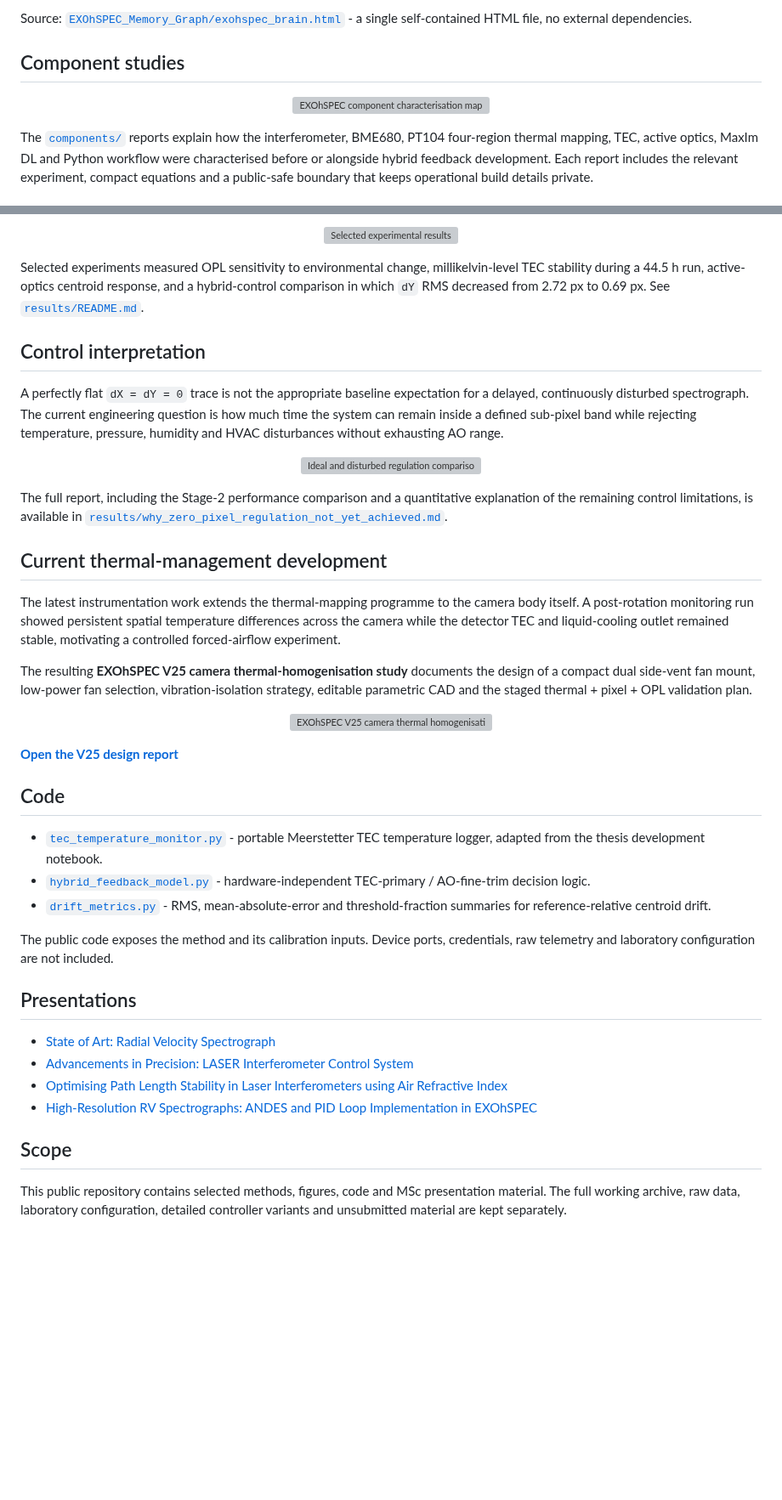
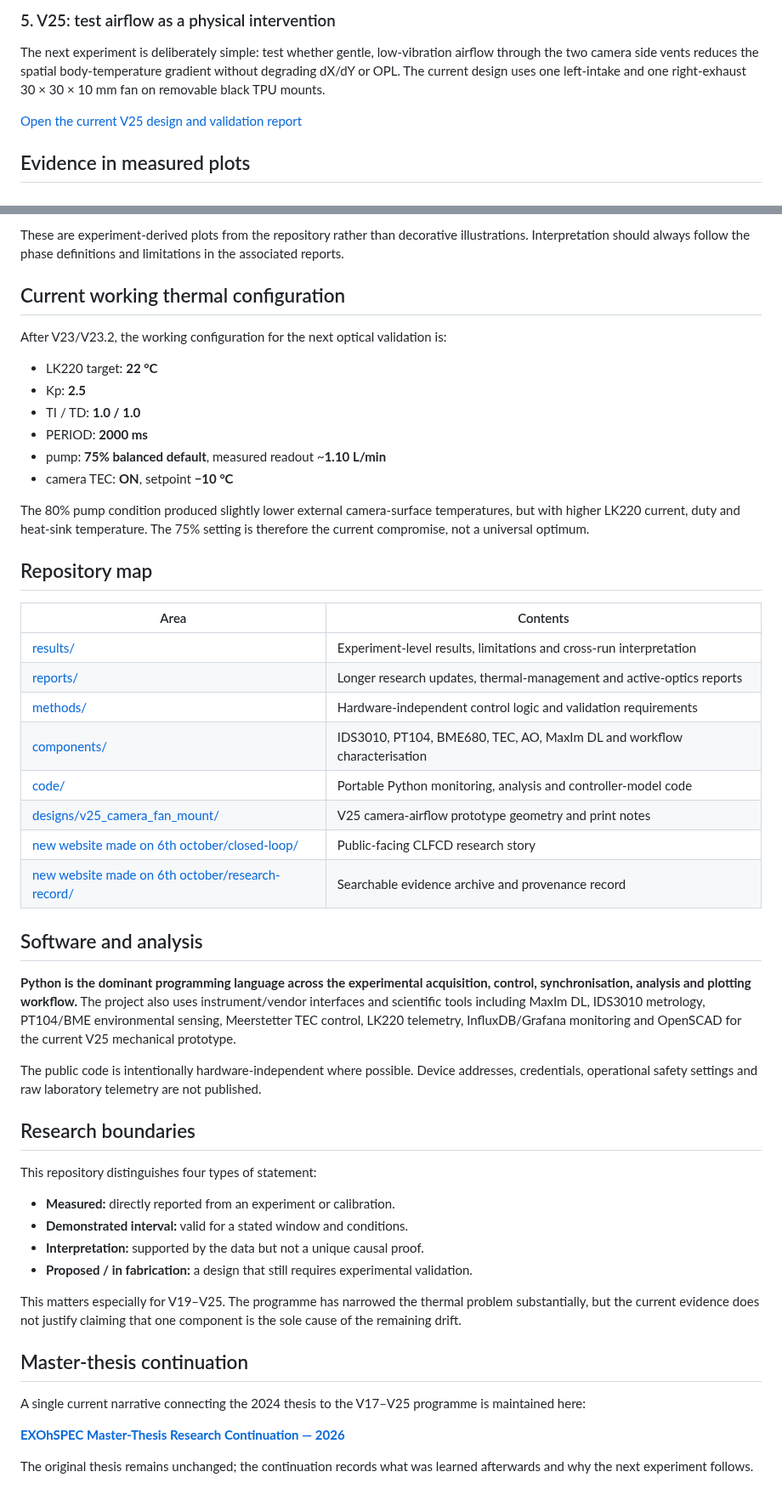
Before and after one commit to Biswajit1999/Master-Thesis-2024, a Markdown page: README.md, 2 parts joined by grey strips. Shown at 85% size. Drawn GitHub-style; blank space fills up the shorter version; grey boxes are pictures that could not be loaded.

Commit message:
Update EXOhSPEC research story through V24 and V25 fabrication

```diff
--- a/README.md
+++ b/README.md
@@ -40,11 +56,9 @@ An interactive 3D graph connecting every controller version (V11-V17), calibrati
 
-Source: [`EXOhSPEC_Memory_Graph/exohspec_brain.html`](EXOhSPEC_Memory_Graph/exohspec_brain.html) - a single self-contained HTML file, no external dependencies.
+### 5. V25: test airflow as a physical intervention
 
-## Component studies
+The next experiment is deliberately simple: test whether gentle, low-vibration airflow through the two camera side vents reduces the spatial body-temperature gradient without degrading dX/dY or OPL. The current design uses one left-intake and one right-exhaust 30 × 30 × 10 mm fan on removable black TPU mounts.
 
-<p align="center">
-  <a href="components/"><img src="figures/component_characterisation_map.svg" alt="EXOhSPEC component characterisation map" width="100%"></a>
-</p>
+[Open the current V25 design and validation report](reports/thermal-management/EXOhSPEC_V25_camera_thermal_homogenisation.md)
 
-The [`components/`](components/) reports explain how the interferometer, BME680, PT104 four-region thermal mapping, TEC, active optics, MaxIm DL and Python workflow were characterised before or alongside hybrid feedback development. Each report includes the relevant experiment, compact equations and a public-safe boundary that keeps operational build details private.
+## Evidence in measured plots
 
@@ -52,48 +83,53 @@ The [`components/`](components/) reports explain how the interferometer, BME680,
 
-<p align="center">
-  <a href="results/"><img src="figures/selected_experimental_results.svg" alt="Selected experimental results" width="100%"></a>
-</p>
+These are experiment-derived plots from the repository rather than decorative illustrations. Interpretation should always follow the phase definitions and limitations in the associated reports.
 
-Selected experiments measured OPL sensitivity to environmental change, millikelvin-level TEC stability during a 44.5 h run, active-optics centroid response, and a hybrid-control comparison in which `dY` RMS decreased from 2.72 px to 0.69 px. See [`results/README.md`](results/README.md).
+## Current working thermal configuration
 
-## Control interpretation
+After V23/V23.2, the working configuration for the next optical validation is:
 
-A perfectly flat `dX = dY = 0` trace is not the appropriate baseline expectation for a delayed, continuously disturbed spectrograph. The current engineering question is how much time the system can remain inside a defined sub-pixel band while rejecting temperature, pressure, humidity and HVAC disturbances without exhausting AO range.
+- LK220 target: **22 °C**
+- Kp: **2.5**
+- TI / TD: **1.0 / 1.0**
+- PERIOD: **2000 ms**
+- pump: **75% balanced default**, measured readout ~**1.10 L/min**
+- camera TEC: **ON**, setpoint **−10 °C**
 
-<p align="center">
-  <a href="results/why_zero_pixel_regulation_not_yet_achieved.md"><img src="figures/ideal_vs_disturbed_regulation.svg" alt="Ideal and disturbed regulation comparison" width="100%"></a>
-</p>
+The 80% pump condition produced slightly lower external camera-surface temperatures, but with higher LK220 current, duty and heat-sink temperature. The 75% setting is therefore the current compromise, not a universal optimum.
 
-The full report, including the Stage-2 performance comparison and a quantitative explanation of the remaining control limitations, is available in [`results/why_zero_pixel_regulation_not_yet_achieved.md`](results/why_zero_pixel_regulation_not_yet_achieved.md).
+## Repository map
 
+| Area | Contents |
+|---|---|
+| [results/](results/) | Experiment-level results, limitations and cross-run interpretation |
+| [reports/](reports/) | Longer research updates, thermal-management and active-optics reports |
+| [methods/](methods/) | Hardware-independent control logic and validation requirements |
+| [components/](components/) | IDS3010, PT104, BME680, TEC, AO, MaxIm DL and workflow characterisation |
+| [code/](code/) | Portable Python monitoring, analysis and controller-model code |
+| [designs/v25_camera_fan_mount/](designs/v25_camera_fan_mount/) | V25 camera-airflow prototype geometry and print notes |
+| [new website made on 6th october/closed-loop/](new%20website%20made%20on%206th%20october/closed-loop/) | Public-facing CLFCD research story |
+| [new website made on 6th october/research-record/](new%20website%20made%20on%206th%20october/research-record/) | Searchable evidence archive and provenance record |
 
-## Current thermal-management development
+## Software and analysis
 
-The latest instrumentation work extends the thermal-mapping programme to the camera body itself. A post-rotation monitoring run showed persistent spatial temperature differences across the camera while the detector TEC and liquid-cooling outlet remained stable, motivating a controlled forced-airflow experiment.
+**Python is the dominant programming language across the experimental acquisition, control, synchronisation, analysis and plotting workflow.** The project also uses instrument/vendor interfaces and scientific tools including MaxIm DL, IDS3010 metrology, PT104/BME environmental sensing, Meerstetter TEC control, LK220 telemetry, InfluxDB/Grafana monitoring and OpenSCAD for the current V25 mechanical prototype.
 
-The resulting **EXOhSPEC V25 camera thermal-homogenisation study** documents the design of a compact dual side-vent fan mount, low-power fan selection, vibration-isolation strategy, editable parametric CAD and the staged thermal + pixel + OPL validation plan.
+The public code is intentionally hardware-independent where possible. Device addresses, credentials, operational safety settings and raw laboratory telemetry are not published.
 
-<p align="center">
-  <a href="reports/thermal-management/EXOhSPEC_V25_camera_thermal_homogenisation.md"><img src="figures/v25_camera_thermal_homogenisation/v25_problem_to_design.svg" alt="EXOhSPEC V25 camera thermal homogenisation concept" width="100%"></a>
-</p>
+## Research boundaries
 
-**[Open the V25 design report](reports/thermal-management/EXOhSPEC_V25_camera_thermal_homogenisation.md)**
+This repository distinguishes four types of statement:
 
-## Code
+- **Measured:** directly reported from an experiment or calibration.
+- **Demonstrated interval:** valid for a stated window and conditions.
+- **Interpretation:** supported by the data but not a unique causal proof.
+- **Proposed / in fabrication:** a design that still requires experimental validation.
 
-- [`tec_temperature_monitor.py`](code/tec_temperature_monitor.py) - portable Meerstetter TEC temperature logger, adapted from the thesis development notebook.
-- [`hybrid_feedback_model.py`](code/hybrid_feedback_model.py) - hardware-independent TEC-primary / AO-fine-trim decision logic.
-- [`drift_metrics.py`](code/drift_metrics.py) - RMS, mean-absolute-error and threshold-fraction summaries for reference-relative centroid drift.
+This matters especially for V19–V25. The programme has narrowed the thermal problem substantially, but the current evidence does not justify claiming that one component is the sole cause of the remaining drift.
 
-The public code exposes the method and its calibration inputs. Device ports, credentials, raw telemetry and laboratory configuration are not included.
+## Master-thesis continuation
 
-## Presentations
+A single current narrative connecting the 2024 thesis to the V17–V25 programme is maintained here:
 
-- [State of Art: Radial Velocity Spectrograph](Poster%20Presentation%20and%20Seminar/Seminar1-State%20of%20Art_%20Radial%20Velocity%20Spectrograph.pdf)
-- [Advancements in Precision: LASER Interferometer Control System](Poster%20Presentation%20and%20Seminar/Seminar%202%20-%20Advancements%20in%20Precision_LASER%20Interferometer%20Control%20Systempdf.pdf)
-- [Optimising Path Length Stability in Laser Interferometers using Air Refractive Index](Poster%20Presentation%20and%20Seminar/Seminar%203%20-%20Optimizing%20Path%20Length%20Stability%20in%20Laser%20Interferometers%20using%20Air%20Refractive%20Index.pdf)
-- [High-Resolution RV Spectrographs: ANDES and PID Loop Implementation in EXOhSPEC](Poster%20Presentation%20and%20Seminar/Seminar%204%20-High-Resolution%20RV%20Spectrographs_ANDES%20and%20PID%20Loop%20Implementation%20in%20EXOhSPEC%20.pdf)
+**[EXOhSPEC Master-Thesis Research Continuation — 2026](reports/EXOhSPEC_Master_Thesis_Research_Continuation_2026.md)**
 
-## Scope
-
-This public repository contains selected methods, figures, code and MSc presentation material. The full working archive, raw data, laboratory configuration, detailed controller variants and unsubmitted material are kept separately.
+The original thesis remains unchanged; the continuation records what was learned afterwards and why the next experiment follows.
```
Also changed, not shown: other parts of README.md (+54 -21 lines).
